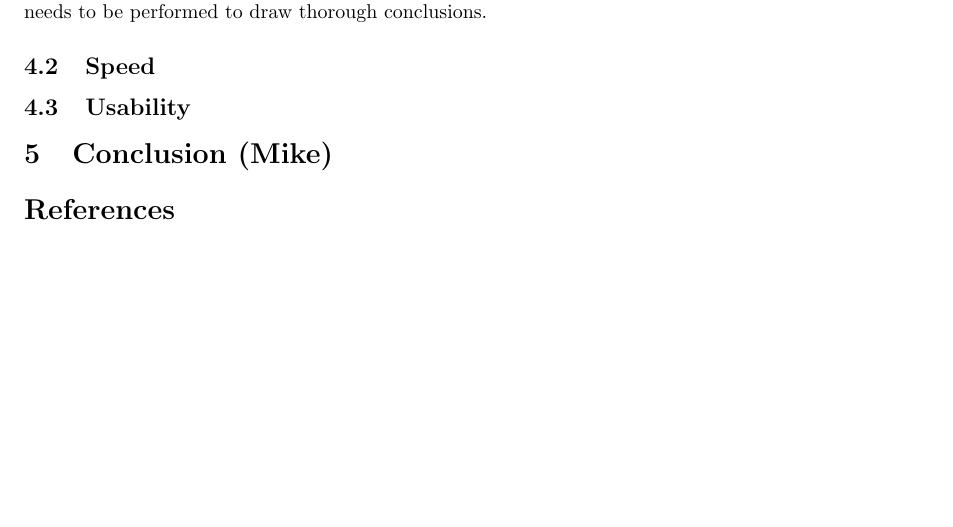
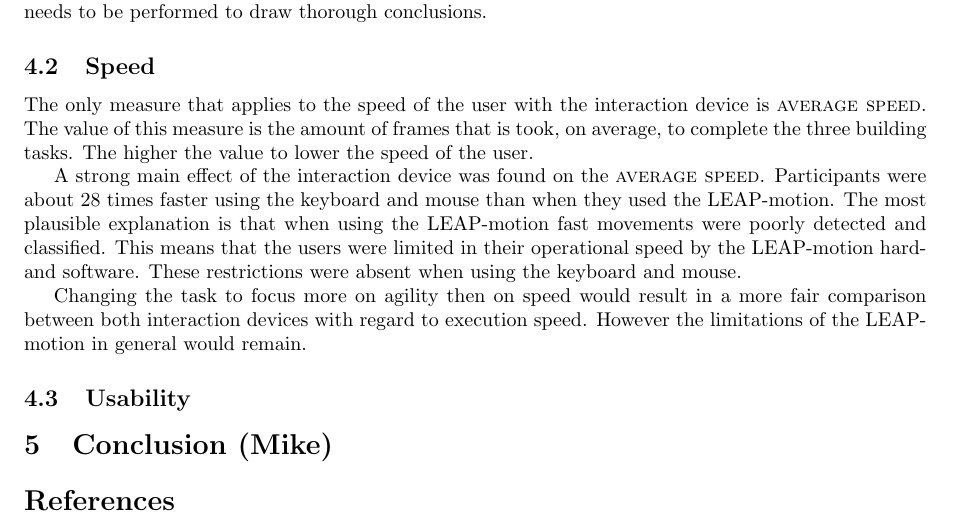
Before and after one commit to jwaa/NoHarp, a LaTeX paper (report/report.tex, which reads report/report/discussion/speed.tex): part of page 20 of 27, cut so that both start at the same text, the shorter picture padded with empty space. Compiled offline with pdfLaTeX.

Commit message:
added section in the discussion on speed

```diff
--- a/report/report/discussion/speed.tex
+++ b/report/report/discussion/speed.tex
@@ -1 +1,7 @@
 \subsection{Speed}
+
+The only measure that applies to the speed of the user with the interaction device is \textsc{average speed}. The value of this measure is the amount of frames that is took, on average, to complete the three building tasks. The higher the value to lower the speed of the user.
+
+A strong main effect of the interaction device was found on the \textsc{average speed}. Participants were about 28 times faster using the keyboard and mouse than when they used the LEAP-motion. The most plausible explanation is that when using the LEAP-motion fast movements were poorly detected and classified. This means that the users were limited in their operational speed by the LEAP-motion hard- and software. These restrictions were absent when using the keyboard and mouse.
+
+Changing the task to focus more on agility then on speed would result in a more fair comparison between both interaction devices with regard to execution speed. However the limitations of the LEAP-motion in general would remain.
```
